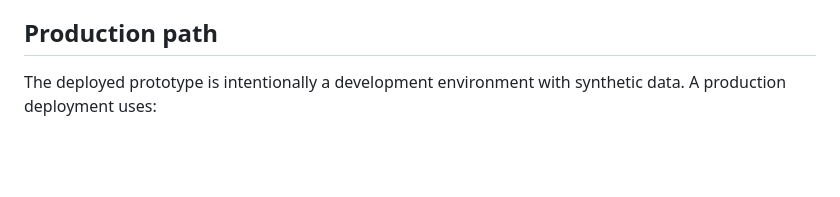
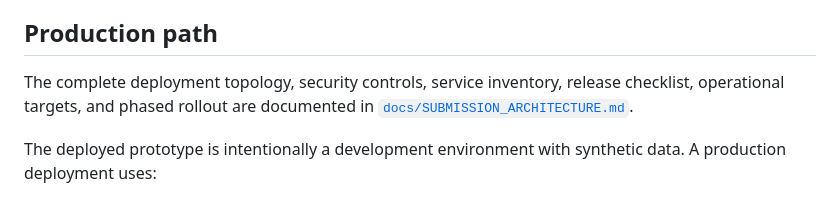
Before and after one commit to neel0502/Drishti-Platform, a Markdown page: ROUND2_AGENTIC_ARCHITECTURE.md, the part around the change. Drawn GitHub-style; blank space fills up the shorter version.

```diff
--- a/ROUND2_AGENTIC_ARCHITECTURE.md
+++ b/ROUND2_AGENTIC_ARCHITECTURE.md
@@ -31,6 +31,8 @@ Generated narrative output masks phone, vehicle, and 12-digit identity values by
 
 ## Production path
 
+The complete deployment topology, security controls, service inventory, release checklist, operational targets, and phased rollout are documented in [`docs/SUBMISSION_ARCHITECTURE.md`](docs/SUBMISSION_ARCHITECTURE.md).
+
 The deployed prototype is intentionally a development environment with synthetic data. A production deployment uses:
 
 - Catalyst-authenticated identity claims; the server maps those claims to role, district, and case scope. Browser-provided roles are never trusted.
```
Also changed, not shown: README.md (+1 -0 lines), docs/SUBMISSION_ARCHITECTURE.md (added, +515 -0 lines).
